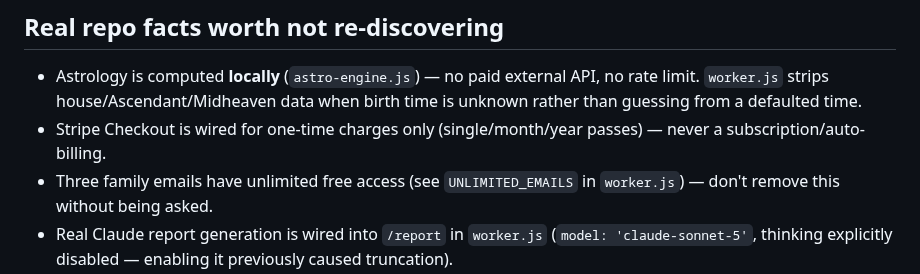
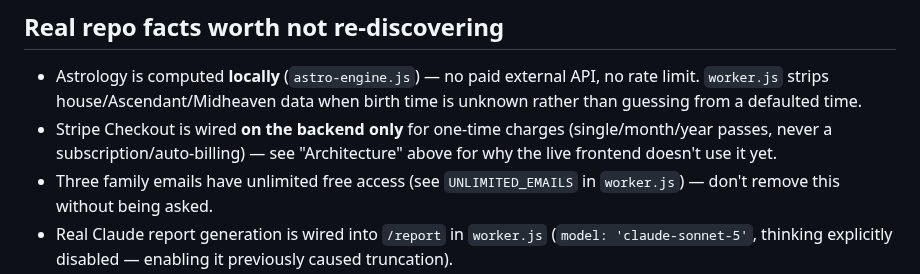
Before and after one commit to kamiwinther22-source/Know-your-energy, a Markdown page: CLAUDE.md, the part around one of its changes. Drawn GitHub-style.

```diff
--- a/CLAUDE.md
+++ b/CLAUDE.md
@@ -102,8 +195,9 @@ gone through many rejected redesigns. These are settled, not open questions:
 - Astrology is computed **locally** (`astro-engine.js`) — no paid external
   API, no rate limit. `worker.js` strips house/Ascendant/Midheaven data when
   birth time is unknown rather than guessing from a defaulted time.
-- Stripe Checkout is wired for one-time charges only (single/month/year
-  passes) — never a subscription/auto-billing.
+- Stripe Checkout is wired **on the backend only** for one-time charges
+  (single/month/year passes, never a subscription/auto-billing) — see
+  "Architecture" above for why the live frontend doesn't use it yet.
 - Three family emails have unlimited free access (see `UNLIMITED_EMAILS` in
   `worker.js`) — don't remove this without being asked.
 - Real Claude report generation is wired into `/report` in `worker.js`
```
Also changed, not shown: other parts of CLAUDE.md (+93 -0 lines).
